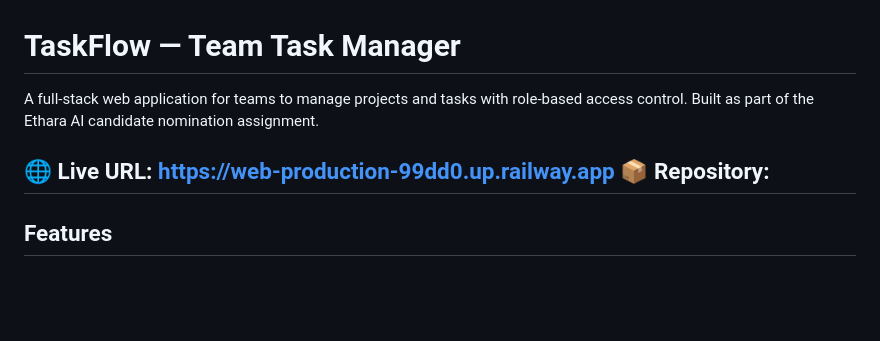
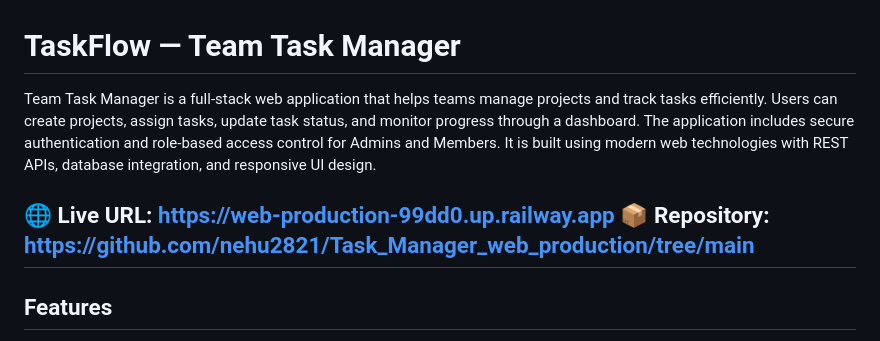
Before and after one commit to nehu2821/Task_Manager_web_production, a Markdown page: README.md, the part around the change. Rendered like a GitHub page; blank space fills up the shorter version.

```diff
--- a/README.md
+++ b/README.md
@@ -1,9 +1,9 @@
 # TaskFlow — Team Task Manager
 
-A full-stack web application for teams to manage projects and tasks with role-based access control. Built as part of the Ethara AI candidate nomination assignment.
+Team Task Manager is a full-stack web application that helps teams manage projects and track tasks efficiently. Users can create projects, assign tasks, update task status, and monitor progress through a dashboard. The application includes secure authentication and role-based access control for Admins and Members. It is built using modern web technologies with REST APIs, database integration, and responsive UI design.
 
 **🌐 Live URL:** https://web-production-99dd0.up.railway.app
-**📦 Repository:**
+**📦 Repository:** https://github.com/nehu2821/Task_Manager_web_production/tree/main
 ---
 
 ## Features
```
